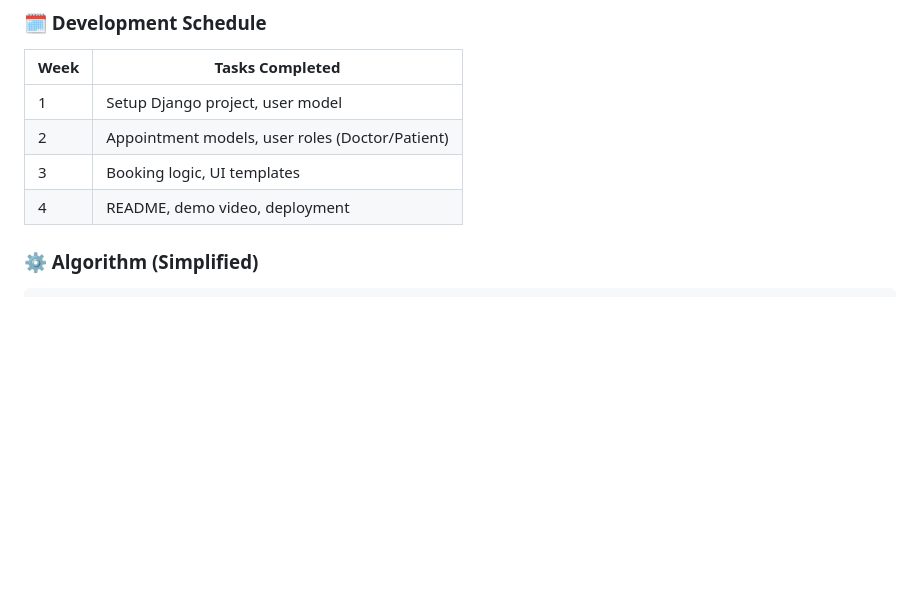
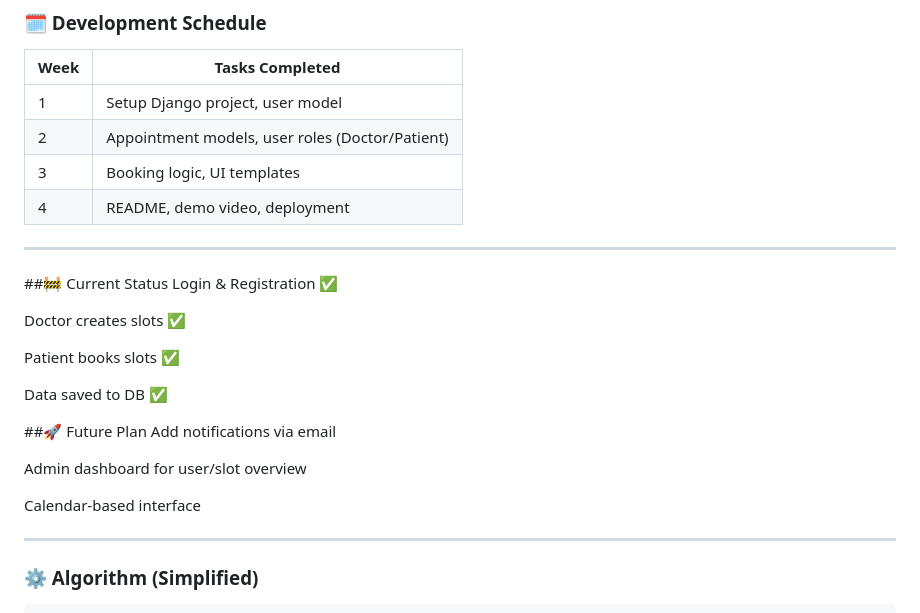
Before and after one commit to Jarb900/MacauHealthCare, a Markdown page: README.md, the part around the change. GitHub-like rendering; blank space fills up the shorter version.

````diff
--- a/README.md
+++ b/README.md
@@ -56,6 +56,26 @@ We followed an Agile model with:
 | 3    | Booking logic, UI templates               |
 | 4    | README, demo video, deployment            |
 
+---
+
+##🚧 Current Status
+Login & Registration ✅
+
+Doctor creates slots ✅
+
+Patient books slots ✅
+
+Data saved to DB ✅
+
+##🚀 Future Plan
+Add notifications via email
+
+Admin dashboard for user/slot overview
+
+Calendar-based interface
+
+---
+
 ### ⚙️ Algorithm (Simplified)
 
 ```python
````
